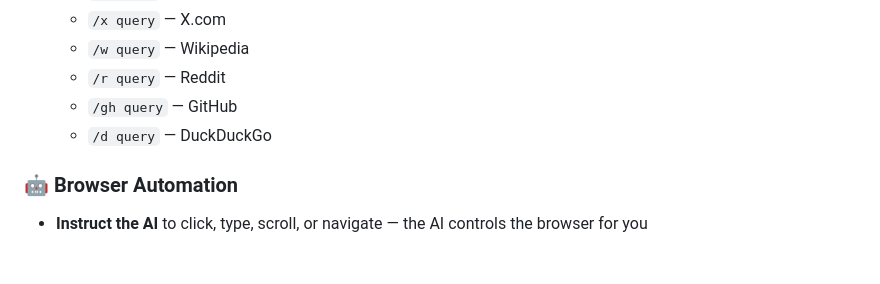
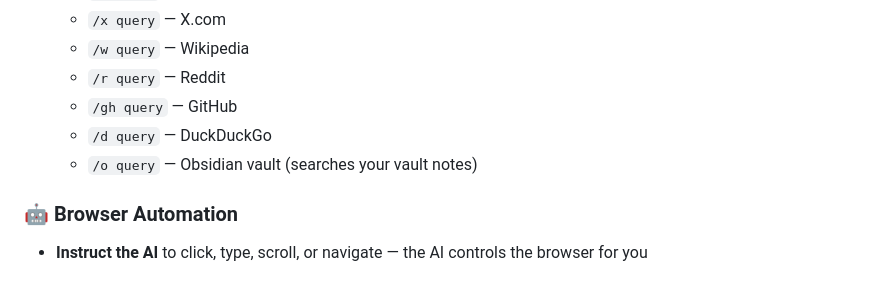
Before and after one commit to radiohost-cloud/openagent, a Markdown page: README.md, the part around the change. Rendered like a GitHub page.

Commit message:
docs: add /o shortcut for Obsidian vault search to README
Co-Authored-By: Claude Opus 4.6 <noreply@anthropic.com>

```diff
--- a/README.md
+++ b/README.md
@@ -38,6 +38,7 @@
   - `/r query` — Reddit
   - `/gh query` — GitHub
   - `/d query` — DuckDuckGo
+  - `/o query` — Obsidian vault (searches your vault notes)
 
 ### 🤖 Browser Automation
 - **Instruct the AI** to click, type, scroll, or navigate — the AI controls the browser for you
```
